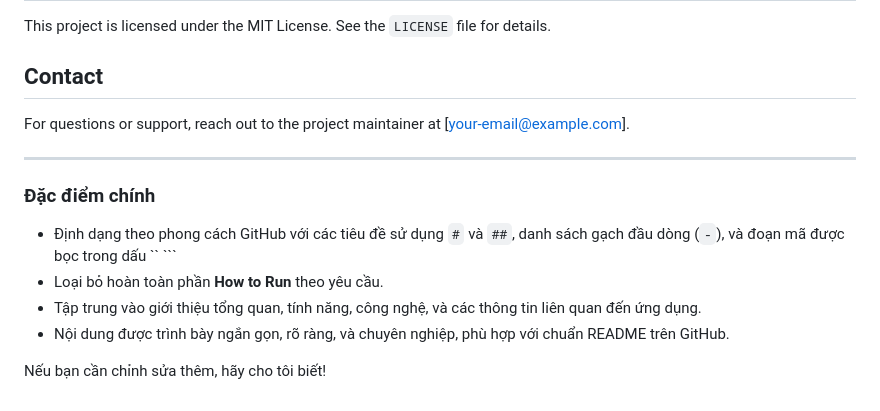
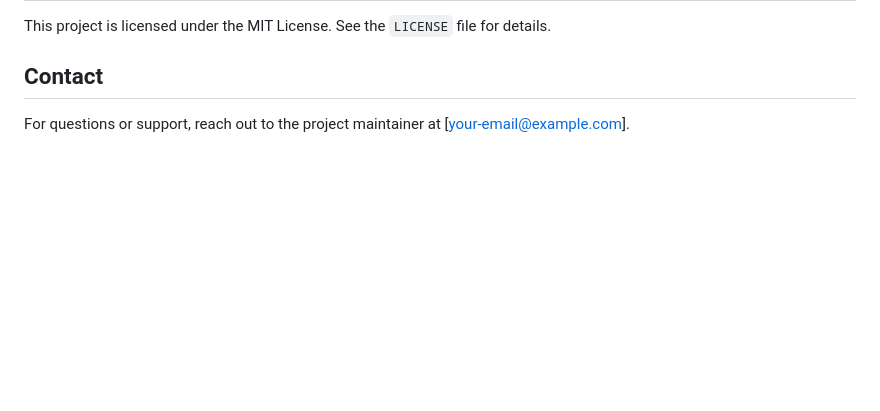
Before and after one commit to khanh8a4ntp/Emotion-Recognition-YOLOv12, a Markdown page: README.md, the part around the change printed below. GitHub-like rendering; blank space fills up the shorter version.

````diff
--- a/README.md
+++ b/README.md
@@ -112,13 +125,3 @@ This project is licensed under the MIT License. See the `LICENSE` file for detai
 ## Contact
 
 For questions or support, reach out to the project maintainer at [your-email@example.com].
-
----
-
-### Đặc điểm chính
-- Định dạng theo phong cách GitHub với các tiêu đề sử dụng `#` và `##`, danh sách gạch đầu dòng (`-`), và đoạn mã được bọc trong dấu `` ```
-- Loại bỏ hoàn toàn phần **How to Run** theo yêu cầu.
-- Tập trung vào giới thiệu tổng quan, tính năng, công nghệ, và các thông tin liên quan đến ứng dụng.
-- Nội dung được trình bày ngắn gọn, rõ ràng, và chuyên nghiệp, phù hợp với chuẩn README trên GitHub.
-
-Nếu bạn cần chỉnh sửa thêm, hãy cho tôi biết!
````
Also changed, not shown: other parts of README.md (+13 -0 lines).
